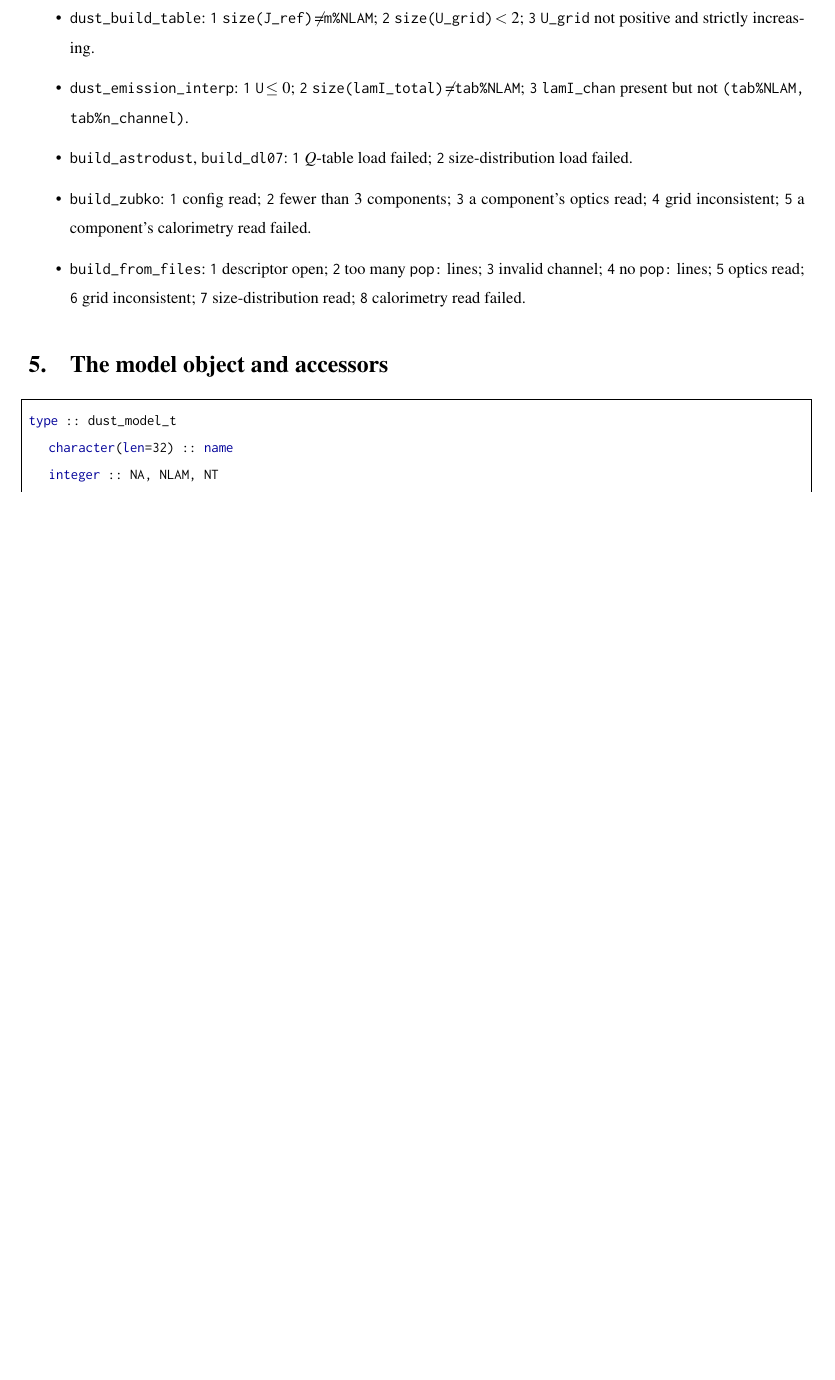
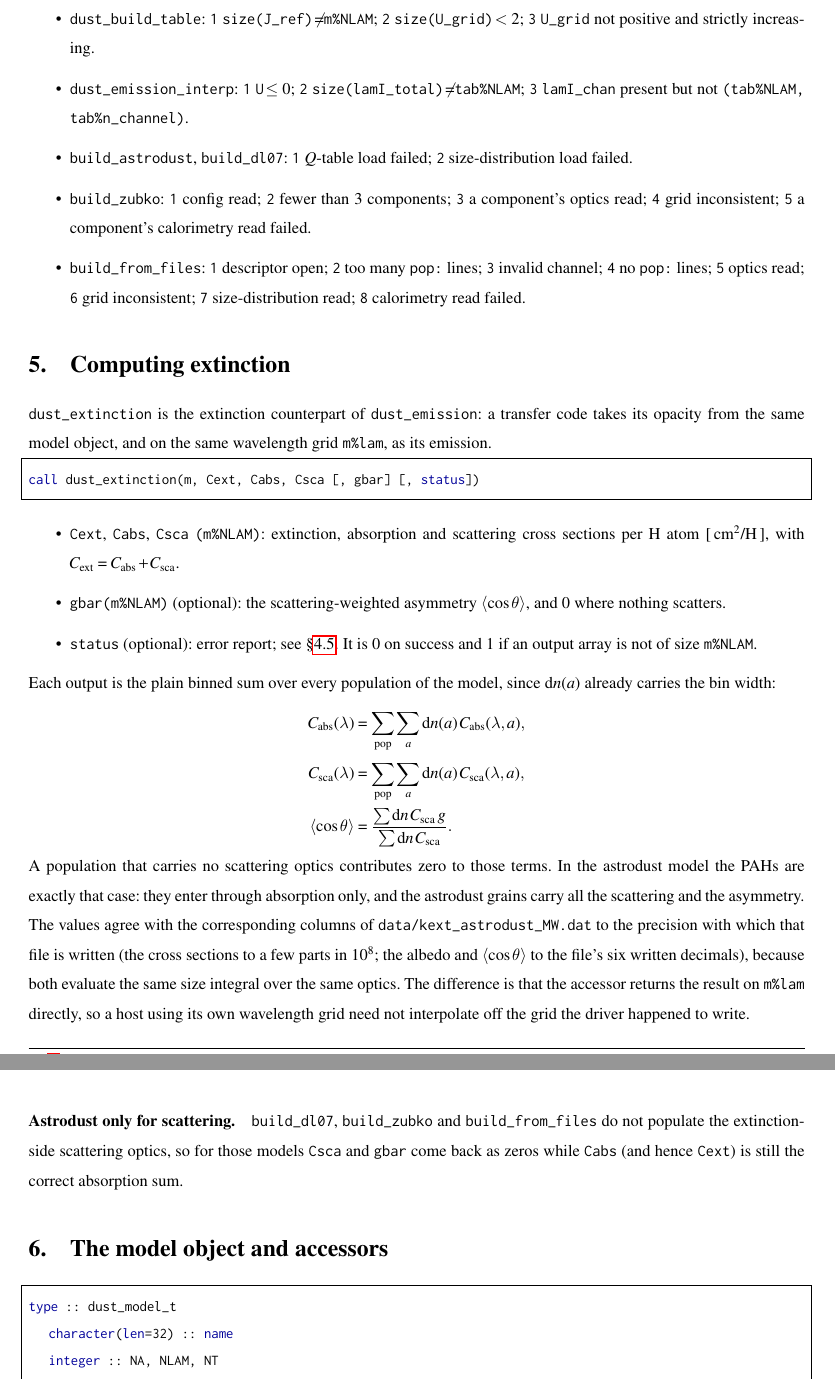
Before and after one commit to seoncafe/SEDust, a LaTeX document (docs/SEDust_user_manual.tex): part of page 5 of 7 before the commit and two parts of pages 5 and 6 of 8 after it, the two joined at a grey line, cut so that both start at the same text, the shorter picture padded with empty space. The pictures show the PDF file docs/SEDust_user_manual.pdf that the author committed with the source.

Commit message:
Add dust_extinction to the library and fill Csca/gsca on the astrodust population; rename the asymptotic limits after the physics they compute; serialize the build

```diff
--- a/docs/SEDust_user_manual.tex
+++ b/docs/SEDust_user_manual.tex
@@ -264,6 +264,54 @@ nonzero value only names the failing stage: the contract is simply
 \end{itemize}
 
 %====================================================================
+\section{Computing extinction}\label{sec:ext}
+
+\code{dust\_extinction} is the extinction counterpart of \code{dust\_emission}:
+a transfer code takes its opacity from the same model object, and on the same
+wavelength grid \code{m\%lam}, as its emission.
+
+\begin{lstlisting}
+call dust_extinction(m, Cext, Cabs, Csca [, gbar] [, status])
+\end{lstlisting}
+\begin{itemize}
+\item \code{Cext}, \code{Cabs}, \code{Csca} \code{(m\%NLAM)}: extinction,
+      absorption and scattering cross sections per H atom [\,cm$^2$/H\,], with
+      $C_{\rm ext} = C_{\rm abs} + C_{\rm sca}$.
+\item \code{gbar(m\%NLAM)} (optional): the scattering-weighted asymmetry
+      $\langle\cos\theta\rangle$, and $0$ where nothing scatters.
+\item \code{status} (optional): error report; see \S\ref{sec:status}.
+      It is $0$ on success and $1$ if an output array is not of size
+      \code{m\%NLAM}.
+\end{itemize}
+
+\noindent Each output is the plain binned sum over every population of the
+model, since ${\rm d}n(a)$ already carries the bin width:
+\begin{align*}
+C_{\rm abs}(\lambda) &= \sum_{\rm pop}\sum_a {\rm d}n(a)\,C_{\rm abs}(\lambda,a), \\
+C_{\rm sca}(\lambda) &= \sum_{\rm pop}\sum_a {\rm d}n(a)\,C_{\rm sca}(\lambda,a), \\
+\langle\cos\theta\rangle &= \frac{\sum {\rm d}n\,C_{\rm sca}\,g}{\sum {\rm d}n\,C_{\rm sca}}.
+\end{align*}
+A population that carries no scattering optics contributes zero to those terms.
+In the astrodust model the PAHs are exactly that case: they enter through
+absorption only, and the astrodust grains carry all the scattering and the
+asymmetry.
+
+The values agree with the corresponding columns of
+\code{data/kext\_astrodust\_MW.dat} to the precision with which that file is
+written (the cross sections to a few parts in $10^{8}$; the albedo and
+$\langle\cos\theta\rangle$ to the file's six written decimals), because both
+evaluate the same size integral over the same optics. The difference is that
+the accessor returns the result on \code{m\%lam} directly, so a host using its
+own wavelength grid need not interpolate off the grid the driver happened to
+write.
+
+\paragraph{Astrodust only for scattering.} \code{build\_dl07},
+\code{build\_zubko} and \code{build\_from\_files} do not populate the
+extinction-side scattering optics, so for those models \code{Csca} and
+\code{gbar} come back as zeros while \code{Cabs} (and hence \code{Cext}) is
+still the correct absorption sum.
+
+%====================================================================
 \section{The model object and accessors}
 
 \begin{lstlisting}
```
Also changed, not shown: README.md, docs/SEDust_user_manual.pdf, mc/Makefile, sed/Makefile, tmatrix/Makefile, 7 other files.
